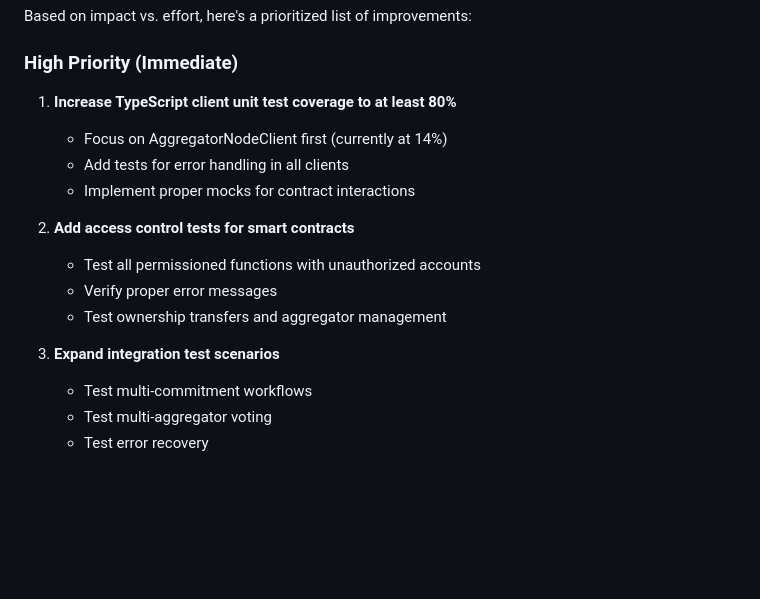
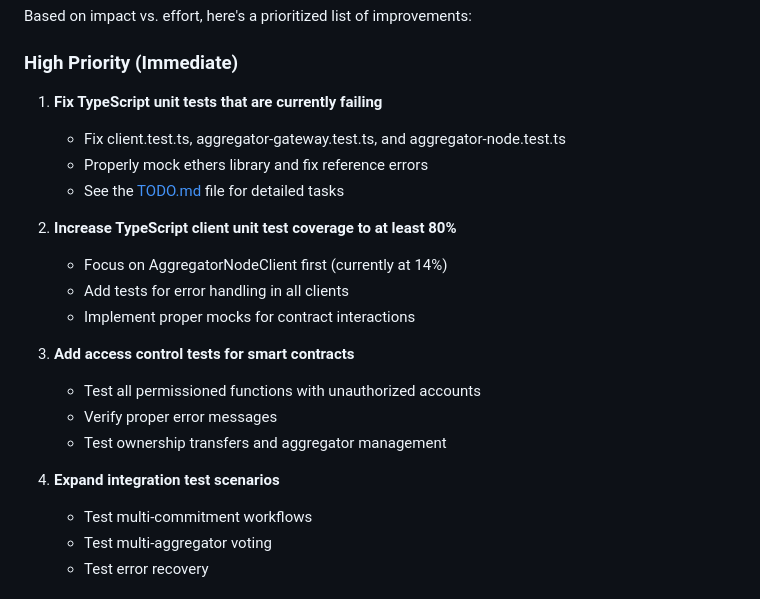
Before and after one commit to unicitynetwork/eth-unicity-anchor, a Markdown page: TEST_IMPROVEMENTS.md, the part around the change. Drawn GitHub-style; blank space fills up the shorter version.

```diff
--- a/TEST_IMPROVEMENTS.md
+++ b/TEST_IMPROVEMENTS.md
@@ -201,17 +201,22 @@ Based on impact vs. effort, here's a prioritized list of improvements:
 
 ### High Priority (Immediate)
 
-1. **Increase TypeScript client unit test coverage to at least 80%**
+1. **Fix TypeScript unit tests that are currently failing**
+   - Fix client.test.ts, aggregator-gateway.test.ts, and aggregator-node.test.ts
+   - Properly mock ethers library and fix reference errors
+   - See the [TODO.md](./TODO.md) file for detailed tasks
+
+2. **Increase TypeScript client unit test coverage to at least 80%**
    - Focus on AggregatorNodeClient first (currently at 14%)
    - Add tests for error handling in all clients
    - Implement proper mocks for contract interactions
 
-2. **Add access control tests for smart contracts**
+3. **Add access control tests for smart contracts**
    - Test all permissioned functions with unauthorized accounts
    - Verify proper error messages
    - Test ownership transfers and aggregator management
 
-3. **Expand integration test scenarios**
+4. **Expand integration test scenarios**
    - Test multi-commitment workflows
    - Test multi-aggregator voting
    - Test error recovery
```
Also changed, not shown: TODO.md (added, +52 -0 lines).
